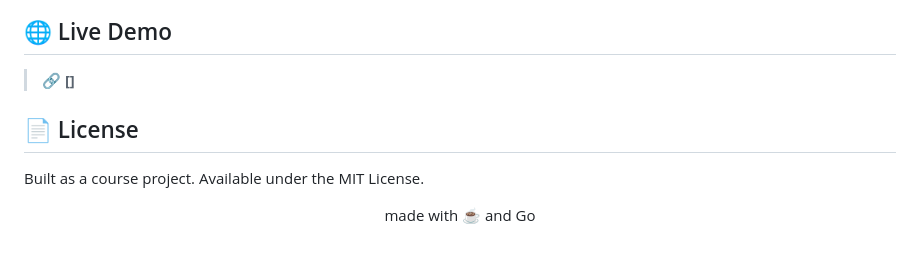
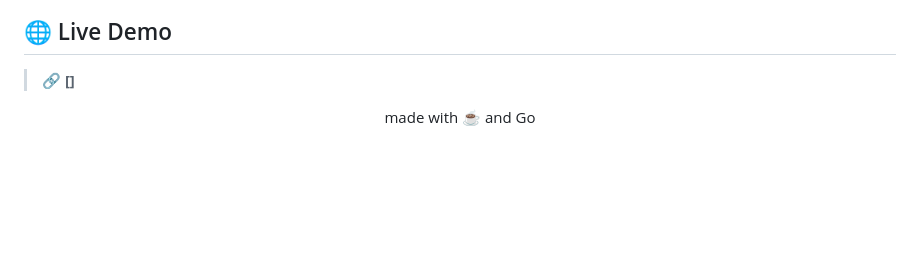
Before and after one commit to TAmin6002/WEBLOG, a Markdown page: readme.md, the part around the change. Drawn GitHub-style; blank space fills up the shorter version.

```diff
--- a/readme.md
+++ b/readme.md
@@ -193,10 +193,6 @@ Visibility is enforced directly in the SQL query — private content never leaks
 
 > 🔗 **[]**
 
-## 📄 License
-
-Built as a course project. Available under the MIT License.
-
 <div align="center">
 
 made with ☕ and Go
```
